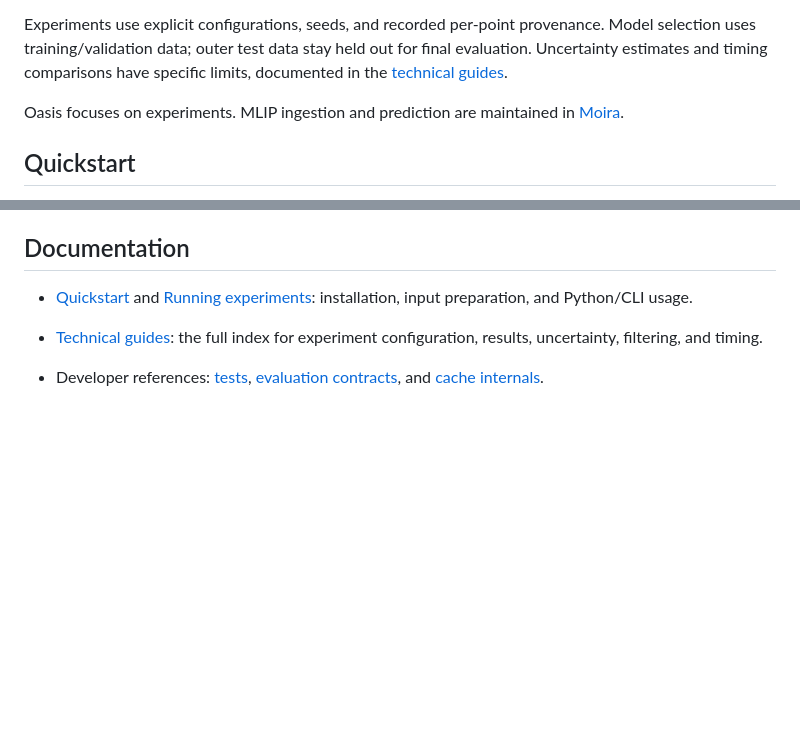
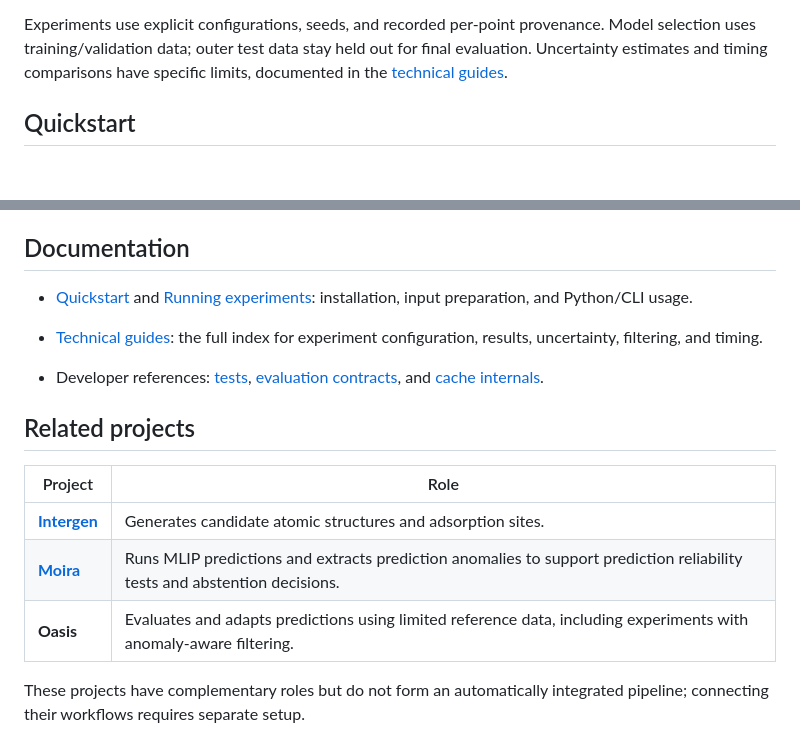
Before and after one commit to SiliconScientist/oasis, a Markdown page: README.md, 2 parts joined by grey strips. GitHub-like rendering; blank space fills up the shorter version.

Commit message:
Update README to remove outdated references and add related projects section

```diff
--- a/README.md
+++ b/README.md
@@ -32,9 +32,6 @@ Experiments use explicit configurations, seeds, and recorded per-point
 provenance. Model selection uses training/validation data; outer test data stay
 held out for final evaluation. Uncertainty estimates and timing comparisons have
 specific limits, documented in the [technical guides](docs/README.md).
-
-Oasis focuses on experiments. MLIP ingestion and prediction are maintained in
-[Moira](https://github.com/SiliconScientist/Moirai).
 
 <a id="environment"></a>
 
@@ -85,3 +81,16 @@ For the Python API, configuration details, and test commands, see
 - Developer references: [tests](docs/getting_started.md#tests),
   [evaluation contracts](docs/evaluation_protocol.md), and
   [cache internals](docs/comparative_learning_cache_model.md).
+
+<a id="related-repo"></a>
+
+## Related projects
+
+| Project | Role |
+| --- | --- |
+| [**Intergen**](https://github.com/SiliconScientist/intergen) | Generates candidate atomic structures and adsorption sites. |
+| [**Moira**](https://github.com/SiliconScientist/Moirai) | Runs MLIP predictions and extracts prediction anomalies to support prediction reliability tests and abstention decisions. |
+| **Oasis** | Evaluates and adapts predictions using limited reference data, including experiments with anomaly-aware filtering. |
+
+These projects have complementary roles but do not form an automatically
+integrated pipeline; connecting their workflows requires separate setup.
```
Also changed, not shown: other parts of README.md (+0 -1 lines).
